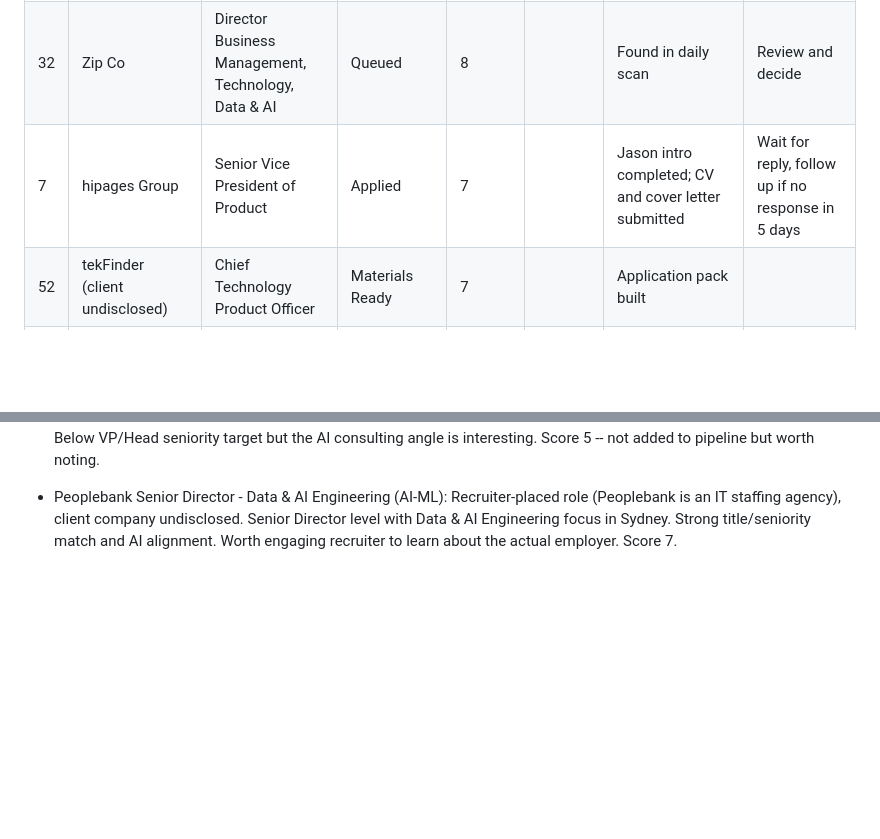
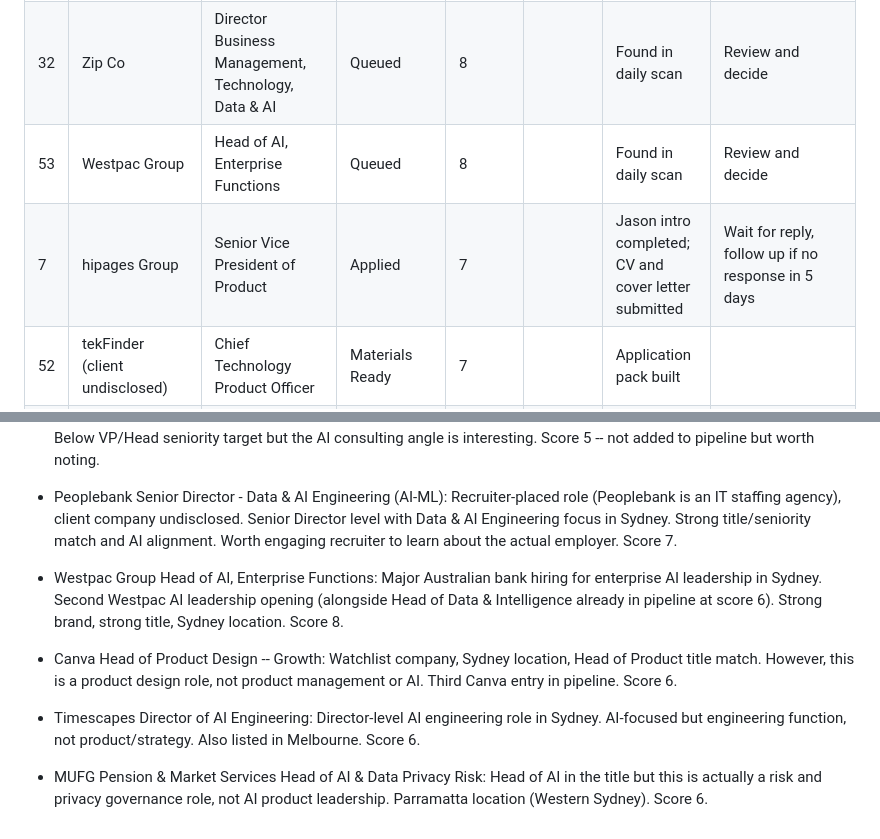
Before and after one commit to yannbc/energyreturn, a Markdown page: job-search-log.md, 2 parts joined by grey strips. Rendered like a GitHub page; blank space fills up the shorter version.

```diff
--- a/job-search-log.md
+++ b/job-search-log.md
@@ -12,7 +12,8 @@ Last updated: 21 May 2026
 | 9 | Nine | Head of AI Product | Queued | 8 |  | Found in daily scan | Review and decide
 | 22 | NAB | Head of AI & Agentic Architecture | Materials Ready | 8 |  | Application pack built | Review and decide
 | 32 | Zip Co | Director Business Management, Technology, Data & AI | Queued | 8 |  | Found in daily scan | Review and decide
-| 7 | hipages Group | Senior Vice President of Product | Applied | 7 |  | Jason intro completed; CV and cover letter submitted | Wait for reply, follow up if no response in 5 days | **Likely stale (395 days since Jason intro completed; CV and cover letter submitted...) -- chase or close**
+| 53 | Westpac Group | Head of AI, Enterprise Functions | Queued | 8 |  | Found in daily scan | Review and decide
+| 7 | hipages Group | Senior Vice President of Product | Applied | 7 |  | Jason intro completed; CV and cover letter submitted | Wait for reply, follow up if no response in 5 days | **Likely stale (396 days since Jason intro completed; CV and cover letter submitt...) -- chase or close**
 | 52 | tekFinder (client undisclosed) | Chief Technology Product Officer | Materials Ready | 7 |  | Application pack built |
 | 10 | Mastercard | Director, Product Management, Advanced Analytics & AI | Queued | 7 |  | Found in daily scan | Review and decide
 | 11 | Derwent Search (client undisclosed) | Head of Data & AI | Queued | 7 |  | Found in daily scan | Review and decide
@@ -599,3 +615,9 @@ Canva, Atlassian, SafetyCulture, Rokt, Employment Hero, Culture Amp, Quantium, H
 
 
 - Peoplebank Senior Director - Data & AI Engineering (AI-ML): Recruiter-placed role (Peoplebank is an IT staffing agency), client company undisclosed. Senior Director level with Data & AI Engineering focus in Sydney. Strong title/seniority match and AI alignment. Worth engaging recruiter to learn about the actual employer. Score 7.
+
+
+- Westpac Group Head of AI, Enterprise Functions: Major Australian bank hiring for enterprise AI leadership in Sydney. Second Westpac AI leadership opening (alongside Head of Data & Intelligence already in pipeline at score 6). Strong brand, strong title, Sydney location. Score 8.
+- Canva Head of Product Design -- Growth: Watchlist company, Sydney location, Head of Product title match. However, this is a product design role, not product management or AI. Third Canva entry in pipeline. Score 6.
+- Timescapes Director of AI Engineering: Director-level AI engineering role in Sydney. AI-focused but engineering function, not product/strategy. Also listed in Melbourne. Score 6.
+- MUFG Pension & Market Services Head of AI & Data Privacy Risk: Head of AI in the title but this is actually a risk and privacy governance role, not AI product leadership. Parramatta location (Western Sydney). Score 6.
```
Also changed, not shown: other parts of job-search-log.md (+27 -12 lines).
